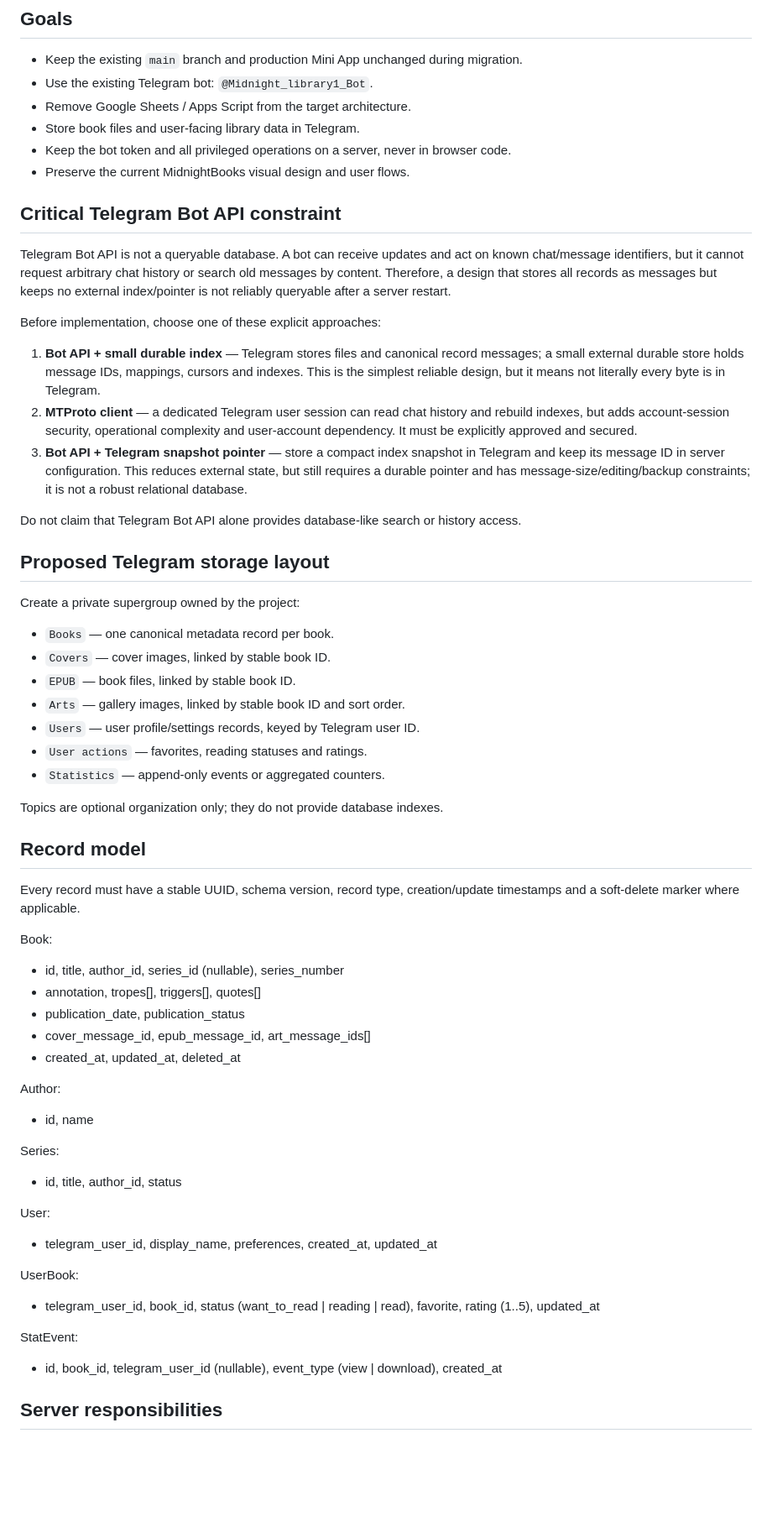
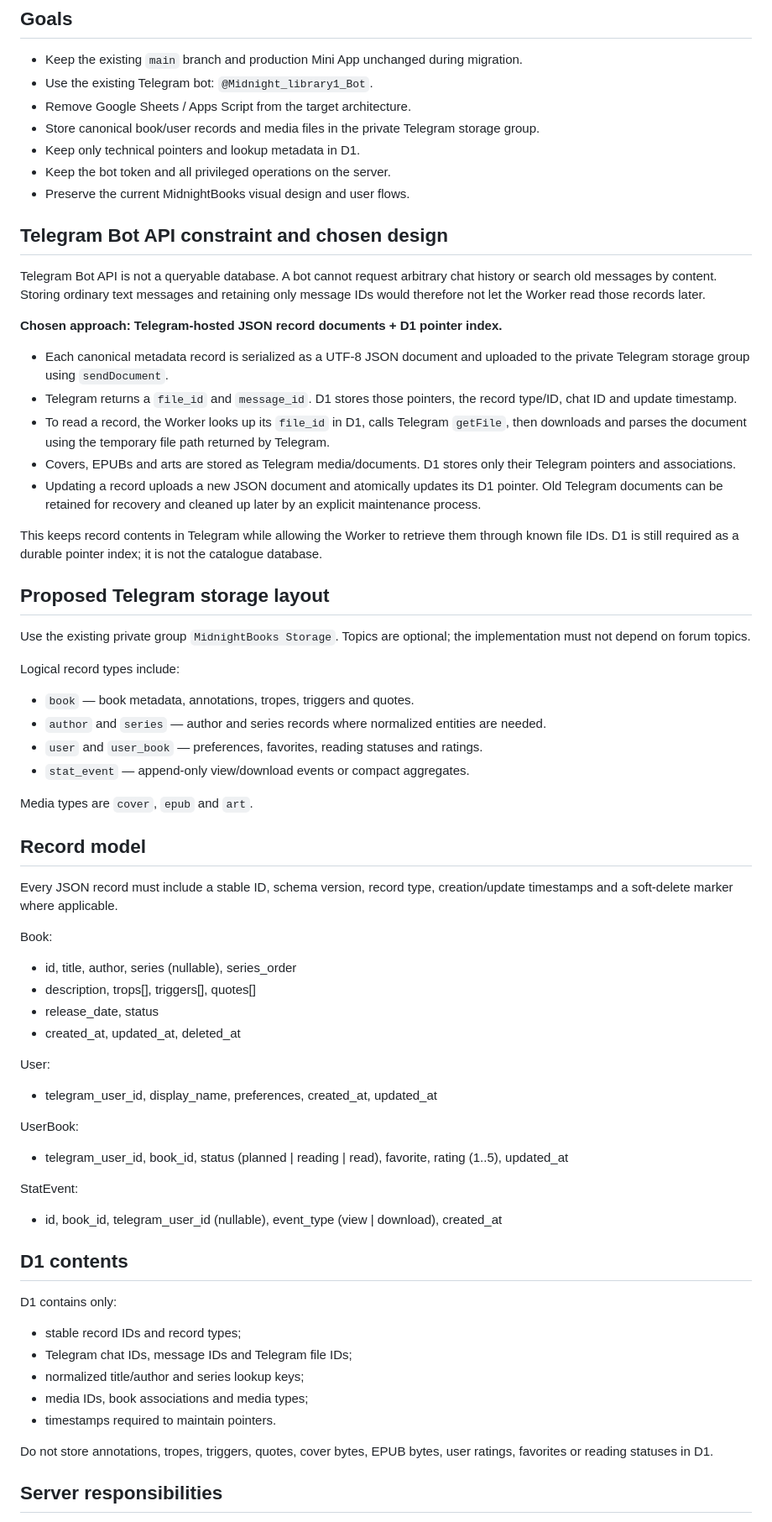
Before and after one commit to frckora/MidnightBooks-, a Markdown page: docs/telegram-storage-architecture.md, the part around one of its changes. Shown at 84% size. GitHub-like rendering; blank space fills up the shorter version.

Commit message:
Choose Telegram JSON document storage strategy

```diff
--- a/docs/telegram-storage-architecture.md
+++ b/docs/telegram-storage-architecture.md
@@ -5,61 +5,67 @@
 - Keep the existing `main` branch and production Mini App unchanged during migration.
 - Use the existing Telegram bot: `@Midnight_library1_Bot`.
 - Remove Google Sheets / Apps Script from the target architecture.
-- Store book files and user-facing library data in Telegram.
-- Keep the bot token and all privileged operations on a server, never in browser code.
+- Store canonical book/user records and media files in the private Telegram storage group.
+- Keep only technical pointers and lookup metadata in D1.
+- Keep the bot token and all privileged operations on the server.
 - Preserve the current MidnightBooks visual design and user flows.
 
-## Critical Telegram Bot API constraint
+## Telegram Bot API constraint and chosen design
 
-Telegram Bot API is not a queryable database. A bot can receive updates and act on known chat/message identifiers, but it cannot request arbitrary chat history or search old messages by content. Therefore, a design that stores all records as messages but keeps no external index/pointer is not reliably queryable after a server restart.
+Telegram Bot API is not a queryable database. A bot cannot request arbitrary chat history or search old messages by content. Storing ordinary text messages and retaining only message IDs would therefore not let the Worker read those records later.
 
-Before implementation, choose one of these explicit approaches:
+**Chosen approach: Telegram-hosted JSON record documents + D1 pointer index.**
 
-1. **Bot API + small durable index** — Telegram stores files and canonical record messages; a small external durable store holds message IDs, mappings, cursors and indexes. This is the simplest reliable design, but it means not literally every byte is in Telegram.
-2. **MTProto client** — a dedicated Telegram user session can read chat history and rebuild indexes, but adds account-session security, operational complexity and user-account dependency. It must be explicitly approved and secured.
-3. **Bot API + Telegram snapshot pointer** — store a compact index snapshot in Telegram and keep its message ID in server configuration. This reduces external state, but still requires a durable pointer and has message-size/editing/backup constraints; it is not a robust relational database.
+- Each canonical metadata record is serialized as a UTF-8 JSON document and uploaded to the private Telegram storage group using `sendDocument`.
+- Telegram returns a `file_id` and `message_id`. D1 stores those pointers, the record type/ID, chat ID and update timestamp.
+- To read a record, the Worker looks up its `file_id` in D1, calls Telegram `getFile`, then downloads and parses the document using the temporary file path returned by Telegram.
+- Covers, EPUBs and arts are stored as Telegram media/documents. D1 stores only their Telegram pointers and associations.
+- Updating a record uploads a new JSON document and atomically updates its D1 pointer. Old Telegram documents can be retained for recovery and cleaned up later by an explicit maintenance process.
 
-Do not claim that Telegram Bot API alone provides database-like search or history access.
+This keeps record contents in Telegram while allowing the Worker to retrieve them through known file IDs. D1 is still required as a durable pointer index; it is not the catalogue database.
 
 ## Proposed Telegram storage layout
 
-Create a private supergroup owned by the project:
+Use the existing private group `MidnightBooks Storage`. Topics are optional; the implementation must not depend on forum topics.
 
-- `Books` — one canonical metadata record per book.
-- `Covers` — cover images, linked by stable book ID.
-- `EPUB` — book files, linked by stable book ID.
-- `Arts` — gallery images, linked by stable book ID and sort order.
-- `Users` — user profile/settings records, keyed by Telegram user ID.
-- `User actions` — favorites, reading statuses and ratings.
-- `Statistics` — append-only events or aggregated counters.
+Logical record types include:
 
-Topics are optional organization only; they do not provide database indexes.
+- `book` — book metadata, annotations, tropes, triggers and quotes.
+- `author` and `series` — author and series records where normalized entities are needed.
+- `user` and `user_book` — preferences, favorites, reading statuses and ratings.
+- `stat_event` — append-only view/download events or compact aggregates.
+
+Media types are `cover`, `epub` and `art`.
 
 ## Record model
 
-Every record must have a stable UUID, schema version, record type, creation/update timestamps and a soft-delete marker where applicable.
+Every JSON record must include a stable ID, schema version, record type, creation/update timestamps and a soft-delete marker where applicable.
 
 Book:
-- id, title, author_id, series_id (nullable), series_number
-- annotation, tropes[], triggers[], quotes[]
-- publication_date, publication_status
-- cover_message_id, epub_message_id, art_message_ids[]
+- id, title, author, series (nullable), series_order
+- description, trops[], triggers[], quotes[]
+- release_date, status
 - created_at, updated_at, deleted_at
-
-Author:
-- id, name
-
-Series:
-- id, title, author_id, status
 
 User:
 - telegram_user_id, display_name, preferences, created_at, updated_at
 
 UserBook:
-- telegram_user_id, book_id, status (want_to_read | reading | read), favorite, rating (1..5), updated_at
+- telegram_user_id, book_id, status (planned | reading | read), favorite, rating (1..5), updated_at
 
 StatEvent:
 - id, book_id, telegram_user_id (nullable), event_type (view | download), created_at
+
+## D1 contents
+
+D1 contains only:
+- stable record IDs and record types;
+- Telegram chat IDs, message IDs and Telegram file IDs;
+- normalized title/author and series lookup keys;
+- media IDs, book associations and media types;
+- timestamps required to maintain pointers.
+
+Do not store annotations, tropes, triggers, quotes, cover bytes, EPUB bytes, user ratings, favorites or reading statuses in D1.
 
 ## Server responsibilities
 
```
Also changed, not shown: other parts of docs/telegram-storage-architecture.md (+16 -9 lines).
